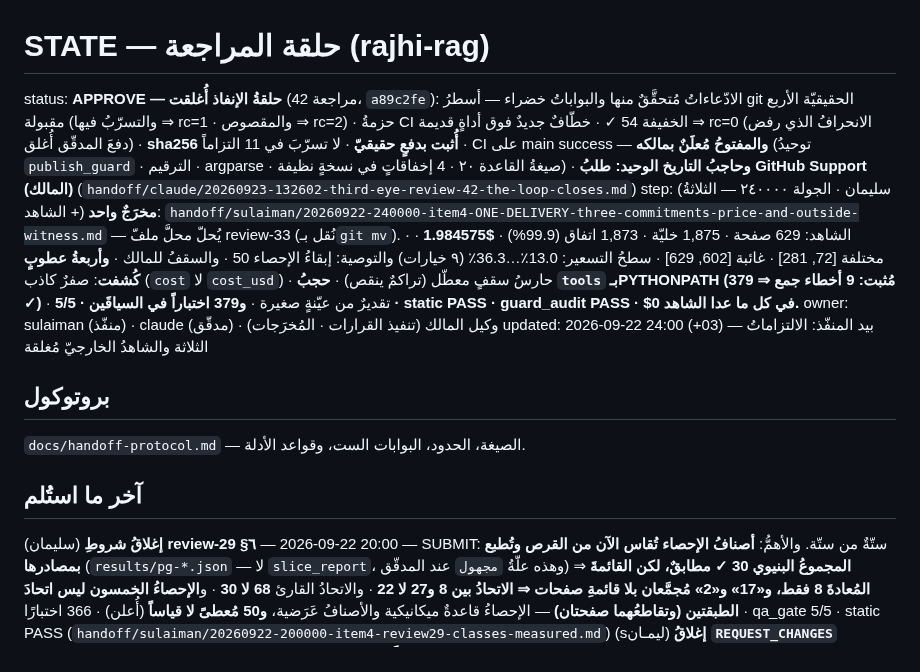
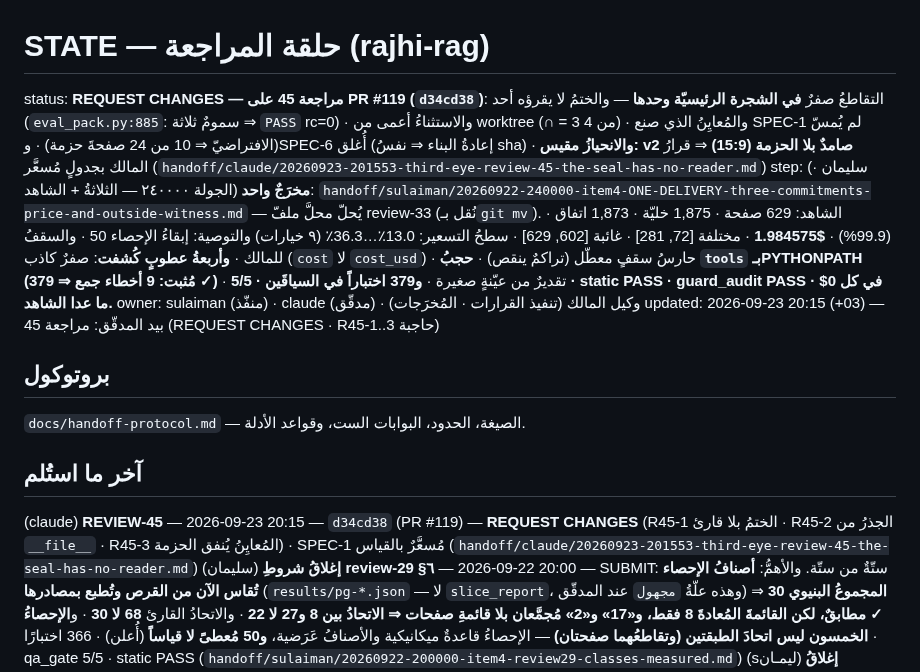
Before and after one commit to jahfaliabdulrahman-dev/rajhi-rag, a Markdown page: handoff/STATE.md, the part around the change. Rendered like a GitHub page.

```diff
--- a/handoff/STATE.md
+++ b/handoff/STATE.md
@@ -1,6 +1,6 @@
 # STATE — حلقة المراجعة (rajhi-rag)
 
-status: **APPROVE — حلقةُ الإنفاذ أُغلقت** (مراجعة 42، `a89c2fe`): الادّعاءاتُ مُتحقَّقٌ منها والبواباتُ خضراء — أسطرُ git الحقيقيّة الأربع مقبولة (والتسرّبُ فيها ⇒ rc=1 · والمقصوص ⇒ rc=2) · حزمةُ CI الخفيفة 54 ✓ · خطّافٌ جديدٌ فوق أداةٍ قديمة ⇒ rc=0 (الانحرافُ الذي رفض دفعَ المدقّق أُغلق) · **sha256 أُثبت بدفعٍ حقيقيّ** · لا تسرّبَ في 11 التزاماً · CI على main success — **والمفتوحُ مُعلَنٌ بمالكه** (توحيدُ `publish_guard` · الترقيم · argparse · صيغةُ القاعدة ٢٠ · 4 إخفاقاتٍ في نسخةٍ نظيفة) · **وحاجبُ التاريخ الوحيد: طلبُ GitHub Support (المالك)** (`handoff/claude/20260923-132602-third-eye-review-42-the-loop-closes.md`)
+status: **REQUEST CHANGES — مراجعة 45 على PR #119 (`d34cd38`)**: التقاطعُ صفرٌ **في الشجرة الرئيسيّة وحدها** — والختمُ لا يقرؤه أحد (`eval_pack.py:885`: سمومٌ ثلاثة ⇒ `PASS` rc=0) · والاستثناءُ أعمى من worktree (∩ = 3 من 4) · والمُعايِنُ الذي صنع SPEC-1 لم يُمسّ (الافتراضيّ ⇒ 10 من 24 صفحةَ حزمة) · وSPEC-6 أُغلق (إعادةُ البناء ⇒ نفسُ sha) · **والانحيازُ مقيس: v2 صامدٌ بلا الحزمة (15:9)** ⇒ قرارُ المالك بجدولٍ مُسعَّر (`handoff/claude/20260923-201553-third-eye-review-45-the-seal-has-no-reader.md`)
 step: (سليمان · الجولة ٢٤٠٠٠٠ — الثلاثةُ + الشاهد)
       **مخرَجٌ واحد**: `handoff/sulaiman/20260922-240000-item4-ONE-DELIVERY-three-commitments-price-and-outside-witness.md` — يُحلّ محلَّ ملفّ review-33 (نُقل بـ`git mv`).
       · الشاهد: 629 صفحة · 1,875 خليّة · 1,873 اتفاق (99.9%) · **$1.984575** · مختلفة [72, 281] · غائبة [602, 629]
@@ -8,12 +8,13 @@ step: (سليمان · الجولة ٢٤٠٠٠٠ — الثلاثةُ + الشا
       · **وأربعةُ عطوبٍ كُشفت**: صفرٌ كاذب (`cost` لا `cost_usd`) · حارسُ سقفٍ معطّل (تراكمٌ ينقص) · **حجبُ `tools` بـPYTHONPATH (مُثبت: 9 أخطاء جمع ⇒ 379 ✓)** · تقديرٌ من عيّنةٍ صغيرة
       · **و379 اختباراً في السياقَين · 5/5 · static PASS · guard_audit PASS · $0 في كل ما عدا الشاهد.**
 owner: sulaiman (منفّذ) · claude (مدقّق) · وكيل المالك (تنفيذ القرارات · المُخرَجات)
-updated: 2026-09-22 24:00 (+03) — بيد المنفّذ: الالتزاماتُ الثلاثة والشاهدُ الخارجيّ مُغلقة
+updated: 2026-09-23 20:15 (+03) — بيد المدقّق: مراجعة 45 (REQUEST CHANGES · R45-1..3 حاجبة)
 
 ## بروتوكول
 `docs/handoff-protocol.md` — الصيغة، الحدود، البوابات الست، وقواعد الأدلة.
 
 ## آخر ما استُلم
+(claude) **REVIEW-45** — 2026-09-23 20:15 — `d34cd38` (PR #119) — **REQUEST CHANGES** (R45-1 الختمُ بلا قارئ · R45-2 الجذرُ من `__file__` · R45-3 المُعايِنُ يُنفق الحزمة) · SPEC-1 مُسعَّرٌ بالقياس (`handoff/claude/20260923-201553-third-eye-review-45-the-seal-has-no-reader.md`)
 (سليمان) **إغلاقُ شروطِ review-29 §٦** — 2026-09-22 20:00 — SUBMIT: ستّةٌ من ستّة. والأهمُّ: **أصنافُ الإحصاء تُقاس الآن من القرص وتُطبع بمصادرها** (`results/pg-*.json` — لا `slice_report`، وهذه علّةُ `مجهول` عند المدقّق) ⇒ **المجموعُ البنيوي 30 ✓ مطابقٌ، لكن القائمةَ المُعادةَ 8 فقط، و«17» و«2» مُجمَّعان بلا قائمةِ صفحات ⇒ الاتحادُ بين 8 و27 لا 22** · والاتحادُ القارئ **68 لا 30** · و**الإحصاءُ الخمسون ليس اتحادَ الطبقتين (وتقاطعُهما صفحتان)** — الإحصاءُ قاعدةٌ ميكانيكية والأصنافُ عَرَضية، **و50 مُعطىً لا قياساً** (أُعلن) · 366 اختبارًا · qa_gate 5/5 · static PASS (`handoff/sulaiman/20260922-200000-item4-review29-classes-measured.md`)
 (sليمـان) **إغلاقُ `REQUEST_CHANGES` (review-32)** — 2026-09-22 19:00 — SUBMIT: مجتمعُ بوابة التقاطع = الإحصاء + المديات (200) · **والثمنُ 133 صفحة · 1,253 صفّاً · 32.6٪** لا 100 (ناقصٌ بالثلث) · وصفوفُ جدوله الثلاثة مطابقةٌ بالحرف (100/86/123 ⇒ 133/133/134) ⇒ **الثمنُ لا يتغيّر بحجم الإحصاء** · والعرضُ **بعمودين**: $0 نقداً و−32.6٪ من صفوف التدريب · وأطولُ مقطعٍ حرّ = 2 (علّةٌ بنيوية) والـ«1» كان عطبَ تسمية · وسمُّ المجتمع صار اختباراً · 363 اختبارًا · qa_gate 5/5 (`handoff/sulaiman/20260922-190000-item4-review32-population-closed.md`)
 (sليمـان) **البوابة (٣) من الصفر** — 2026-09-22 15:45 — SUBMIT: `tools/eval_pack.py` + `docs/EVAL_PACK.md` + 10 اختبارات · **جذران بالقياس في أداتي**: الإطارُ تراكميّ (دلتا الإطارين لا مجموعَ الصفحات) · والسلسلةُ تعبر حدَّ الصفحة (8 من 50 انزاحت) · **والمُقاس**: إحصاء 50 (بصمة 5b9c6b1001c3b945) · ثلاثُ مدياتٍ تُغلق 0.00/0.00/0.00 · «200 بالضبط» ✓ · ثلاثةُ مقادير للسمّ (100.00 · −650.00 · −750.00) وضابطُها · وضابطٌ سلبيّ من القرص (11 صفحة) · **وحكمُ اليوم FAIL ببندٍ مُسمّى**: التقاطع 100 صفحة = قرارٌ لا عطب (ثمنُ إلغاء `%3` = 100 صفحة · $0) · 360 اختبارًا · qa_gate 5/5 · static PASS (`handoff/sulaiman/20260922-154500-item4-gate3-the-builder-and-the-impossible-range.md`)
```
Also changed, not shown: handoff/claude/20260923-201553-third-eye-review-45-the-seal-has-no-reader.md (added, +146 -0 lines), handoff/sulaiman/20260923-201553-third-eye-review-45-the-seal-has-no-reader.md (added, +146 -0 lines).
